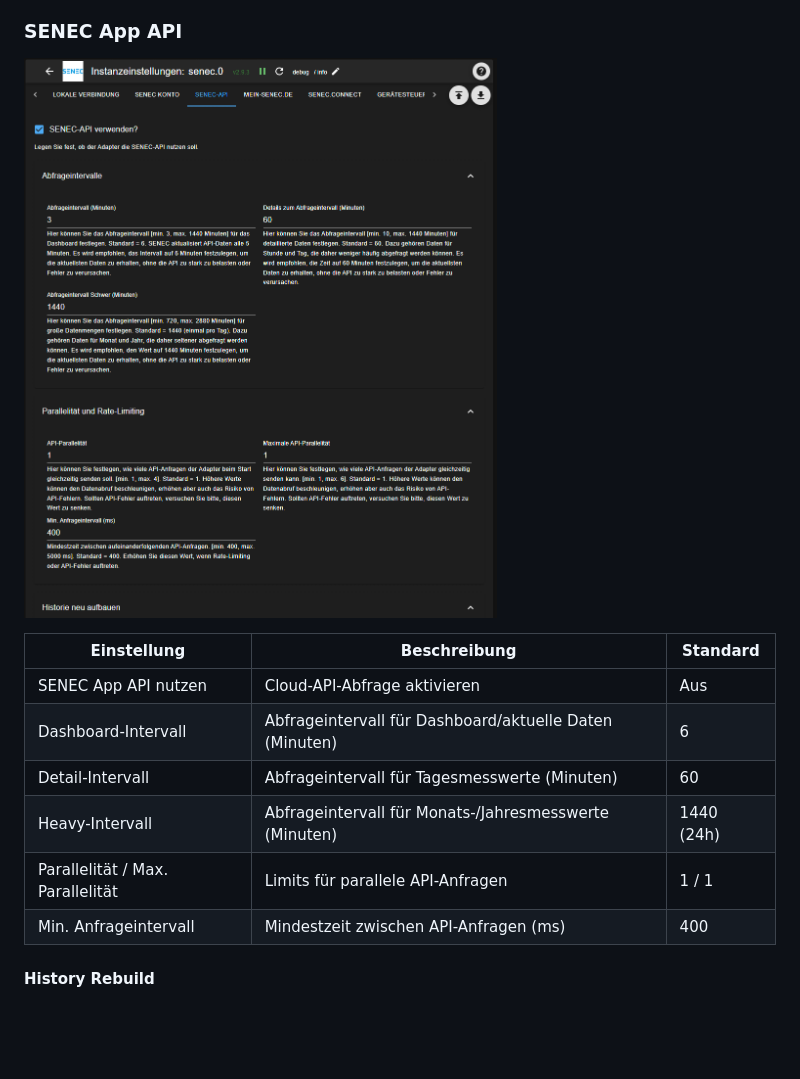
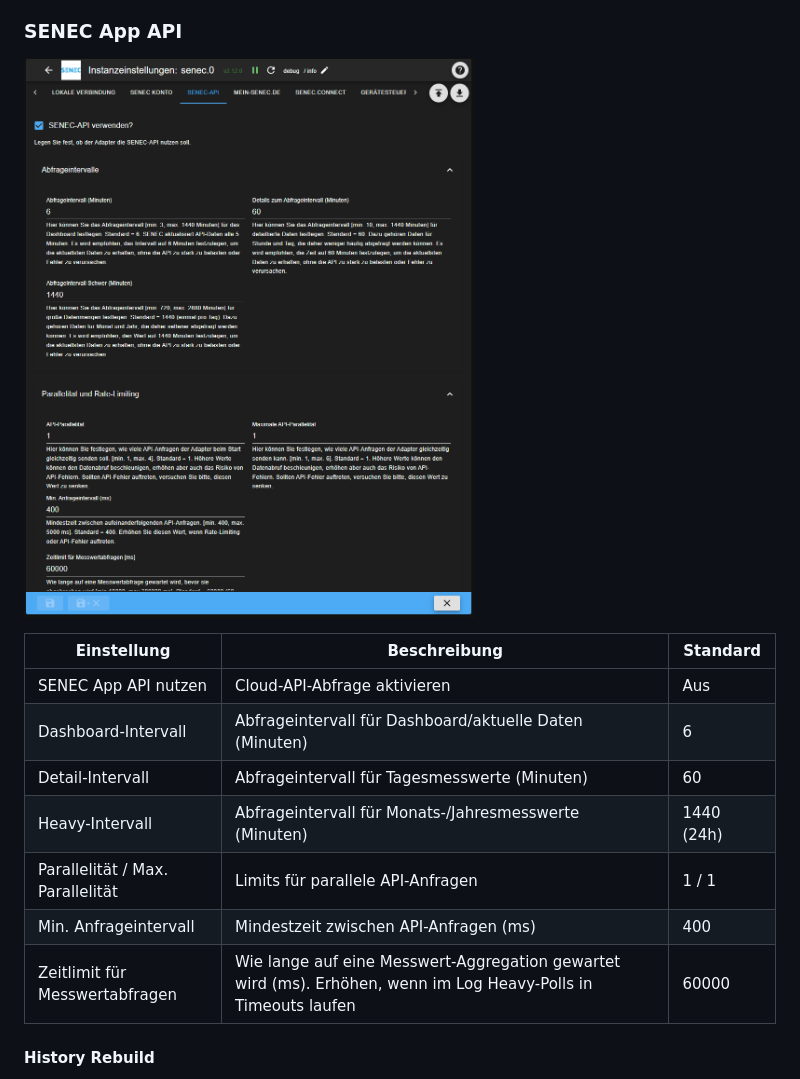
Before and after one commit to nobl/ioBroker.senec, a Markdown page: docs/de/README.md, the part around the change. Drawn GitHub-style; pictures changed too: docs/de/media/admin-api.png; blank space fills up the shorter version.

```diff
--- a/docs/de/README.md
+++ b/docs/de/README.md
@@ -109,6 +109,7 @@ Sie können zusätzliche Datenbereiche (z.B. BMS, PV1, WALLBOX) zum hochpriorit
 | Heavy-Intervall | Abfrageintervall für Monats-/Jahresmesswerte (Minuten) | 1440 (24h) |
 | Parallelität / Max. Parallelität | Limits für parallele API-Anfragen | 1 / 1 |
 | Min. Anfrageintervall | Mindestzeit zwischen API-Anfragen (ms) | 400 |
+| Zeitlimit für Messwertabfragen | Wie lange auf eine Messwert-Aggregation gewartet wird (ms). Erhöhen, wenn im Log Heavy-Polls in Timeouts laufen | 60000 |
 
 #### History Rebuild
 
```
Also changed, not shown: README.md (+1 -0 lines), docs/en/README.md (+1 -0 lines), docs/en/media/admin-api.png, 15 other files.
